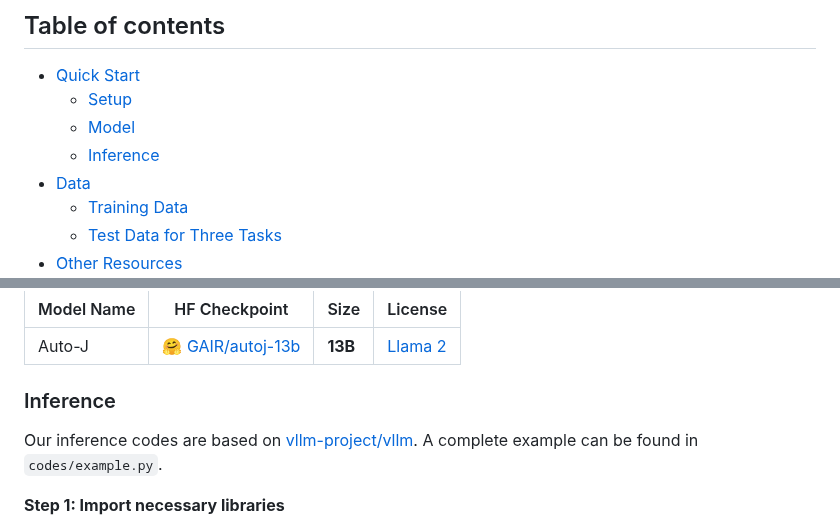
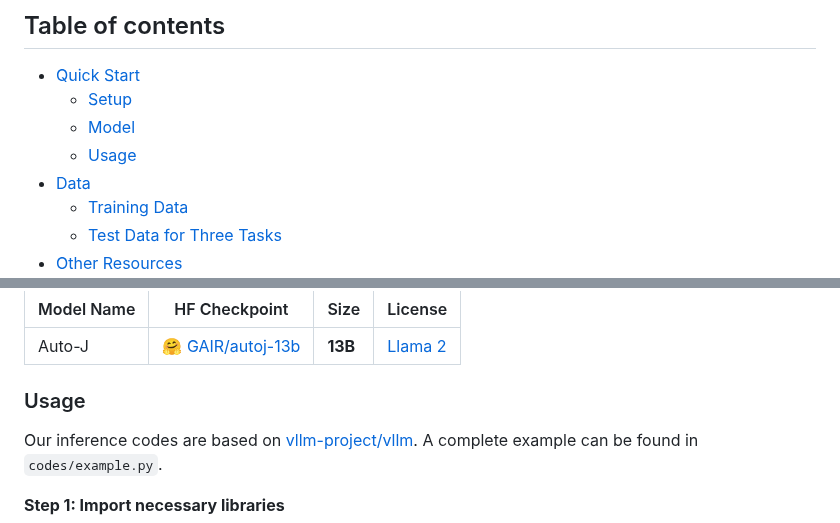
Before and after one commit to GAIR-NLP/auto-j, a Markdown page: README.md, 2 parts joined by grey strips. GitHub-like rendering.

```diff
--- a/README.md
+++ b/README.md
@@ -29,7 +29,7 @@ We develop **Auto-J**, a new open-source generative judge that can effectively e
 - [Quick Start](#quick-start)
   - [Setup](#setup)
   - [Model](#model)
-  - [Inference](#inference)
+  - [Usage](#usage)
 - [Data](#data)
   - [Training Data](#training-data)
   - [Test Data for Three Tasks](#test-data-for-three-tasks)
@@ -62,7 +62,7 @@ Auto-J is now available on huggingface-hub:
 | ---------- | ------------------------------------------------------------ | ------- | ------------------------------------------------------------ |
 | Auto-J     | 🤗 <a href="https://huggingface.co/GAIR/autoj-13b" target="_blank">GAIR/autoj-13b</a> | **13B** | [Llama 2](https://ai.meta.com/resources/models-and-libraries/llama-downloads/) |
 
-### Inference
+### Usage
 
 Our inference codes are based on [vllm-project/vllm](https://github.com/vllm-project/vllm). A complete example can be found in `codes/example.py`.
 
```
